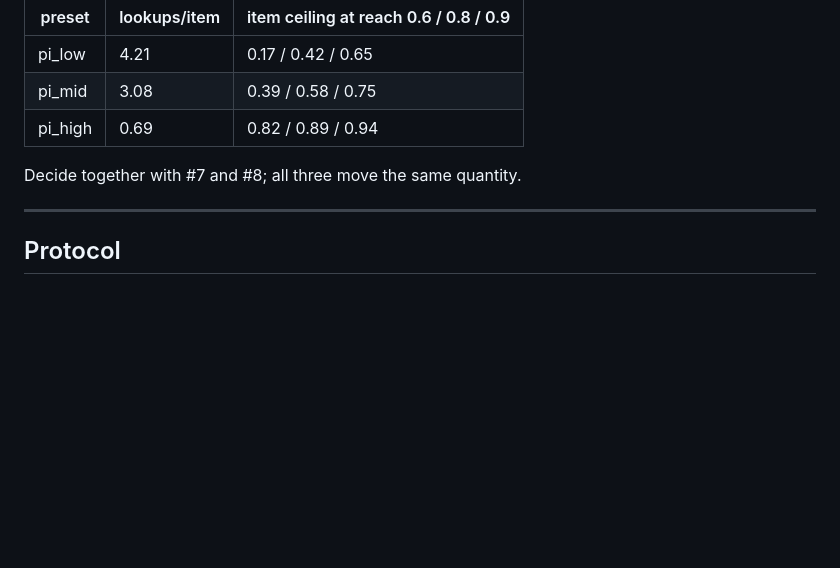
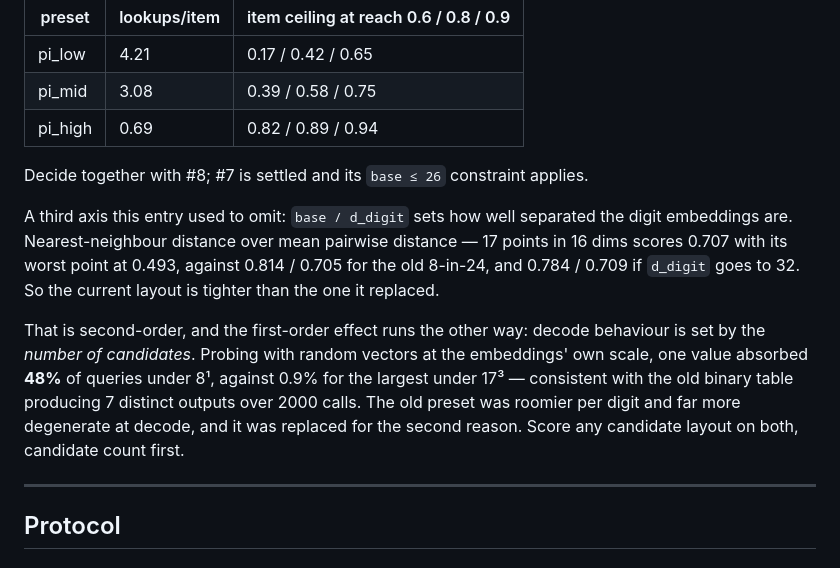
Before and after one commit to ash-ding/Glyph, a Markdown page: docs/open_questions.md, the part around the change. Rendered like a GitHub page; blank space fills up the shorter version.

Commit message:
docs: separate the two crowding effects in the digit layout question
D10 listed table size, mode baseline and lookups per item. It did not list
base/d_digit, which sets how well separated the digit embeddings are: 17 points
in 16 dims scores 0.707 nearest-over-mean with its worst point at 0.493, against
0.814/0.705 for the 8-in-24 layout it replaced.

Recorded with the first-order effect next to it, because they point in opposite
directions and the earlier note implied otherwise. Decode behaviour is set by
candidate count: under 8 values one of them absorbed 48% of random queries,
against 0.9% for the largest under 4913. The old preset was roomier per digit
and far more degenerate at decode, and was replaced for the second reason.

Co-Authored-By: Claude Opus 5 (1M context) <noreply@anthropic.com>
Claude-Session: https://claude.ai/code/session_01NiYvAz6TSshBedw6xkWegr

```diff
--- a/docs/open_questions.md
+++ b/docs/open_questions.md
@@ -294,7 +294,21 @@ more lookups per item, and exact match compounds them.
 | pi_mid | 3.08 | 0.39 / 0.58 / 0.75 |
 | pi_high | 0.69 | 0.82 / 0.89 / 0.94 |
 
-Decide together with #7 and #8; all three move the same quantity.
+Decide together with #8; #7 is settled and its `base ≤ 26` constraint applies.
+
+A third axis this entry used to omit: `base / d_digit` sets how well separated
+the digit embeddings are. Nearest-neighbour distance over mean pairwise
+distance — 17 points in 16 dims scores 0.707 with its worst point at 0.493,
+against 0.814 / 0.705 for the old 8-in-24, and 0.784 / 0.709 if `d_digit` goes
+to 32. So the current layout is tighter than the one it replaced.
+
+That is second-order, and the first-order effect runs the other way: decode
+behaviour is set by the *number of candidates*. Probing with random vectors at
+the embeddings' own scale, one value absorbed **48%** of queries under 8¹,
+against 0.9% for the largest under 17³ — consistent with the old binary table
+producing 7 distinct outputs over 2000 calls. The old preset was roomier per
+digit and far more degenerate at decode, and it was replaced for the second
+reason. Score any candidate layout on both, candidate count first.
 
 ---
 
```
